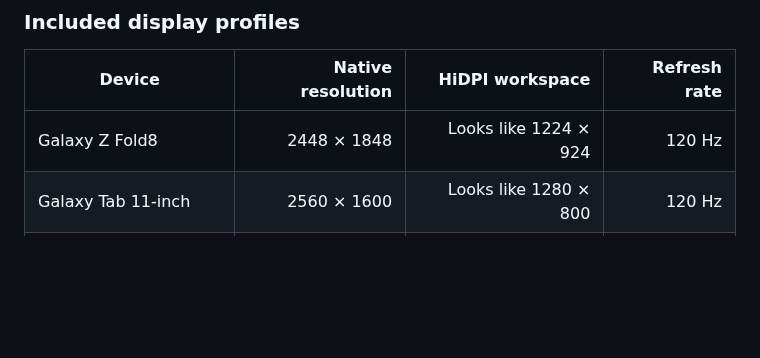
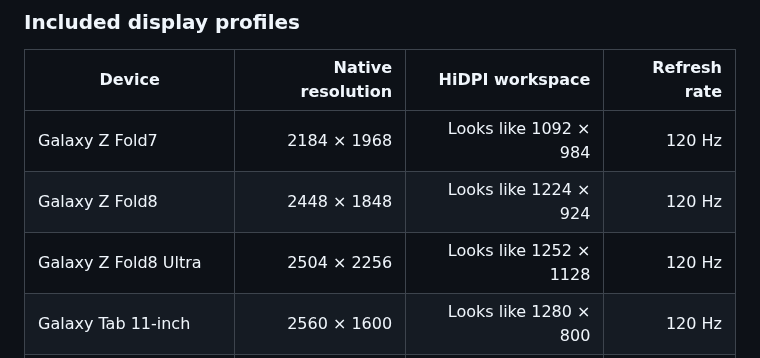
Before and after one commit to Joowonoil/MacVirtualDisplay, a Markdown page: docs/REMOTE-SETUP.md, the part around the change. GitHub-like rendering; blank space fills up the shorter version.

```diff
--- a/docs/REMOTE-SETUP.md
+++ b/docs/REMOTE-SETUP.md
@@ -70,7 +70,9 @@ Create the managed display before connecting the streaming client. Virtual displ
 
 | Device | Native resolution | HiDPI workspace | Refresh rate |
 |---|---:|---:|---:|
+| Galaxy Z Fold7 | 2184 × 1968 | Looks like 1092 × 984 | 120 Hz |
 | Galaxy Z Fold8 | 2448 × 1848 | Looks like 1224 × 924 | 120 Hz |
+| Galaxy Z Fold8 Ultra | 2504 × 2256 | Looks like 1252 × 1128 | 120 Hz |
 | Galaxy Tab 11-inch | 2560 × 1600 | Looks like 1280 × 800 | 120 Hz |
 | Galaxy Tab Plus 12.4-inch | 2800 × 1752 | Looks like 1400 × 876 | 120 Hz |
 | Galaxy Tab Ultra 14.6-inch | 2960 × 1848 | Looks like 1480 × 924 | 120 Hz |
```
Also changed, not shown: README.md (+4 -2 lines), assets/app-interface-dark.png, 1 other file.
